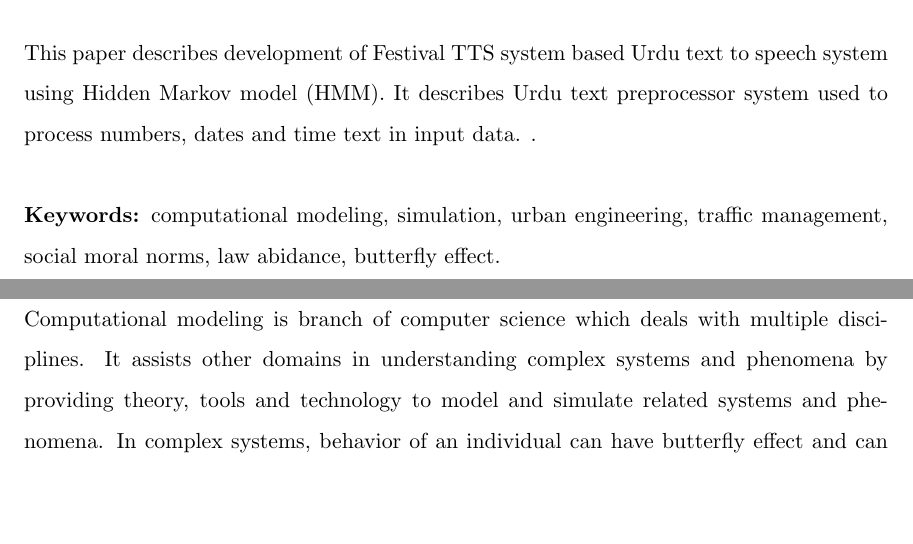
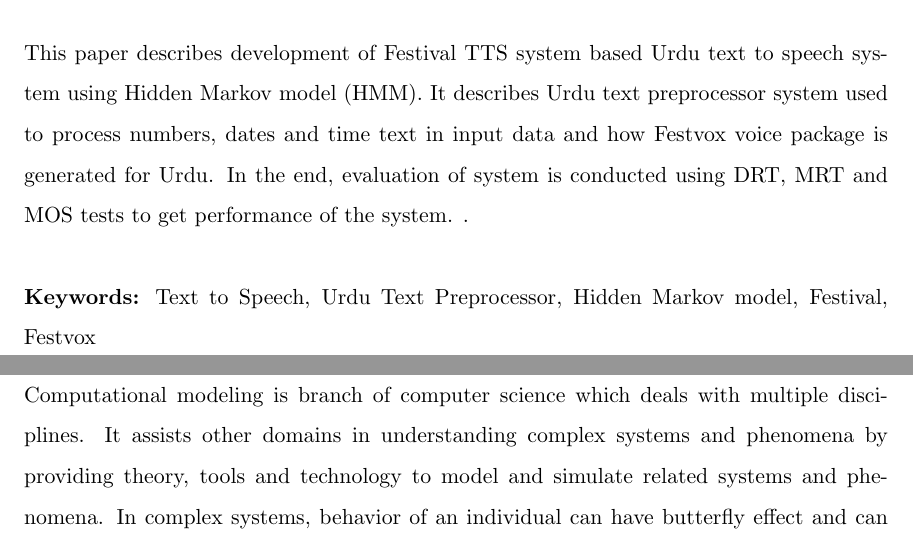
Before and after one commit to mhsiddiqui/thesis-latex, a LaTeX thesis (main.tex, which reads Abstract.tex): two parts of pages 6 and 7 of 29, joined at a grey line, cut so that both start at the same text, the shorter picture padded with empty space. Compiled offline with pdfLaTeX.

Commit message:
Abstract

```diff
--- a/Abstract.tex
+++ b/Abstract.tex
@@ -6,7 +6,8 @@ Statistical parametric speech synthesis which uses parameters to describe speech
 this technique, model is learned from speech data using Hidden Markov model (HMM) or Deep Neural Networks (DNN).
 \\ \\
 This paper describes development of Festival TTS system based Urdu text to speech system using Hidden Markov model (HMM). It describes Urdu text preprocessor
-system used to process numbers, dates and time text in input data.
+system used to process numbers, dates and time text in input data and how Festvox voice package is generated for Urdu. In the end, evaluation of
+system is conducted using DRT, MRT and MOS tests to get performance of the system.
 . \\ \\
 \textbf{Keywords:}
-computational modeling, simulation, urban engineering, traffic management, social moral norms, law abidance, butterfly effect.
+Text to Speech, Urdu Text Preprocessor, Hidden Markov model, Festival, Festvox
```
